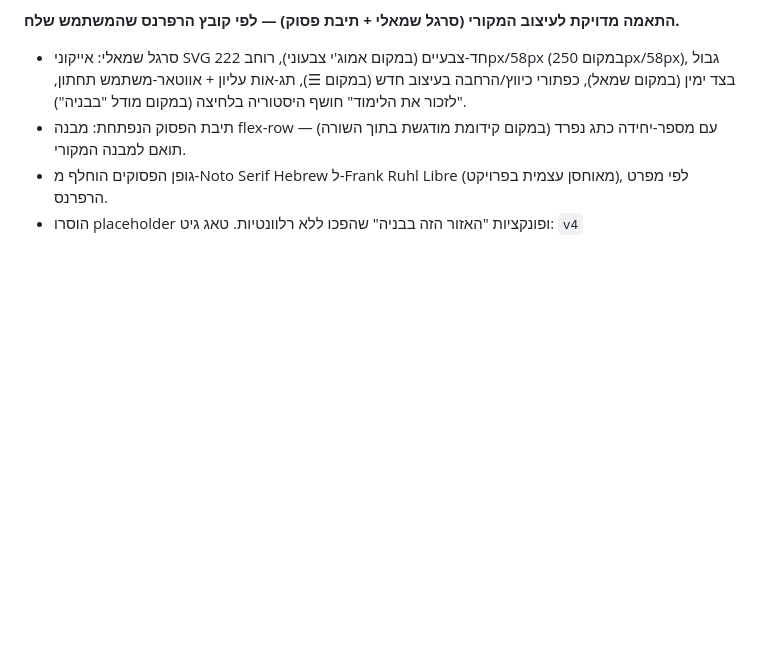
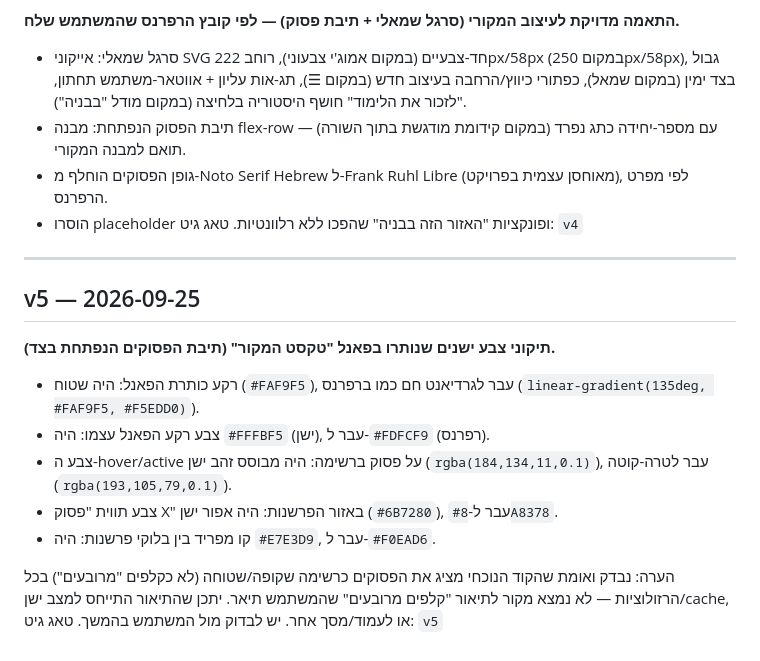
Before and after one commit to mordechaiwachtfogel613/chavruta, a Markdown page: VERSIONS.md, the part around the change. Drawn GitHub-style; blank space fills up the shorter version.

Commit message:
docs: תיעוד גרסה v5

```diff
--- a/VERSIONS.md
+++ b/VERSIONS.md
@@ -41,3 +41,16 @@
 - גופן הפסוקים הוחלף מ-Noto Serif Hebrew ל-Frank Ruhl Libre (מאוחסן עצמית בפרויקט), לפי מפרט הרפרנס.
 - הוסרו placeholder ופונקציות "האזור הזה בבניה" שהפכו ללא רלוונטיות.
 טאג גיט: `v4`
+
+---
+
+## v5 — 2026-09-25
+**תיקוני צבע ישנים שנותרו בפאנל "טקסט המקור" (תיבת הפסוקים הנפתחת בצד).**
+- רקע כותרת הפאנל: היה שטוח (`#FAF9F5`), עבר לגרדיאנט חם כמו ברפרנס (`linear-gradient(135deg, #FAF9F5, #F5EDD0)`).
+- צבע רקע הפאנל עצמו: היה `#FFFBF5` (ישן), עבר ל-`#FDFCF9` (רפרנס).
+- צבע ה-hover/active על פסוק ברשימה: היה מבוסס זהב ישן (`rgba(184,134,11,0.1)`), עבר לטרה-קוטה (`rgba(193,105,79,0.1)`).
+- צבע תווית "פסוק X" באזור הפרשנות: היה אפור ישן (`#6B7280`), עבר ל-`#8A8378`.
+- קו מפריד בין בלוקי פרשנות: היה `#E7E3D9`, עבר ל-`#F0EAD6`.
+
+הערה: נבדק ואומת שהקוד הנוכחי מציג את הפסוקים כרשימה שקופה/שטוחה (לא כקלפים "מרובעים") בכל הרזולוציות — לא נמצא מקור לתיאור "קלפים מרובעים" שהמשתמש תיאר. יתכן שהתיאור התייחס למצב ישן/cache, או לעמוד/מסך אחר. יש לבדוק מול המשתמש בהמשך.
+טאג גיט: `v5`
```
